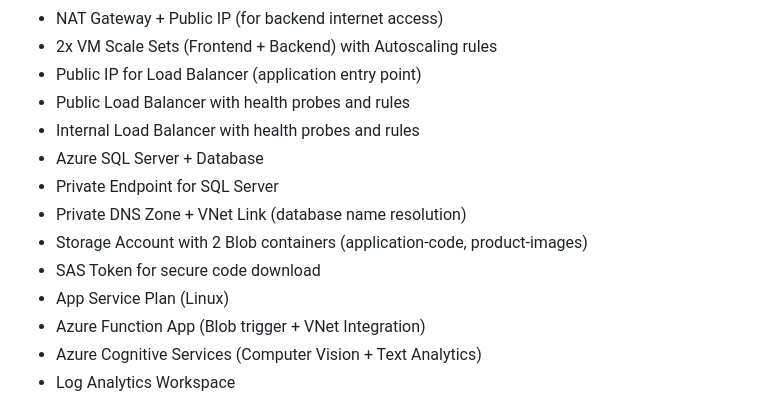
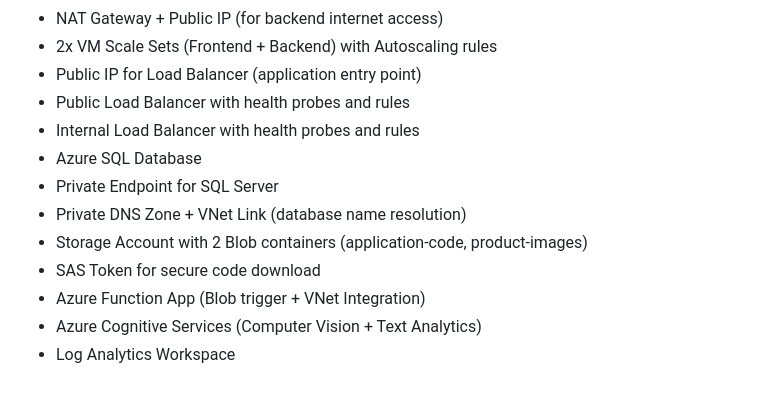
Before and after one commit to smPrajwal/Cloud-Project-AI-Product-Catalog-SHOPSPHERE, a Markdown page: README.md, the part around the change. Rendered like a GitHub page.

Commit message:
Minor update to the README file

```diff
--- a/README.md
+++ b/README.md
@@ -275,12 +275,11 @@ The Jenkins pipeline has 4 modes:
 - Public IP for Load Balancer (application entry point)
 - Public Load Balancer with health probes and rules
 - Internal Load Balancer with health probes and rules
-- Azure SQL Server + Database
+- Azure SQL Database
 - Private Endpoint for SQL Server
 - Private DNS Zone + VNet Link (database name resolution)
 - Storage Account with 2 Blob containers (application-code, product-images)
 - SAS Token for secure code download
-- App Service Plan (Linux)
 - Azure Function App (Blob trigger + VNet Integration)
 - Azure Cognitive Services (Computer Vision + Text Analytics)
 - Log Analytics Workspace
```
